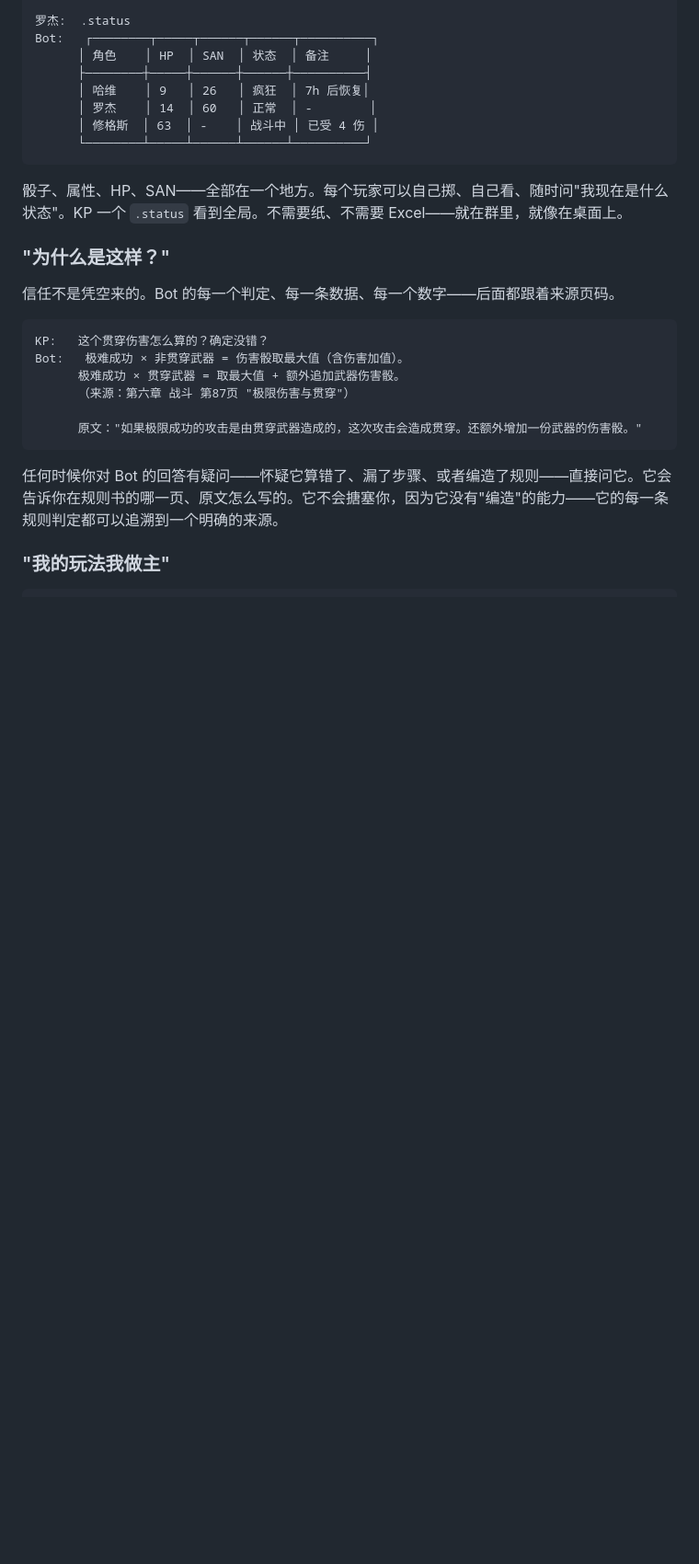
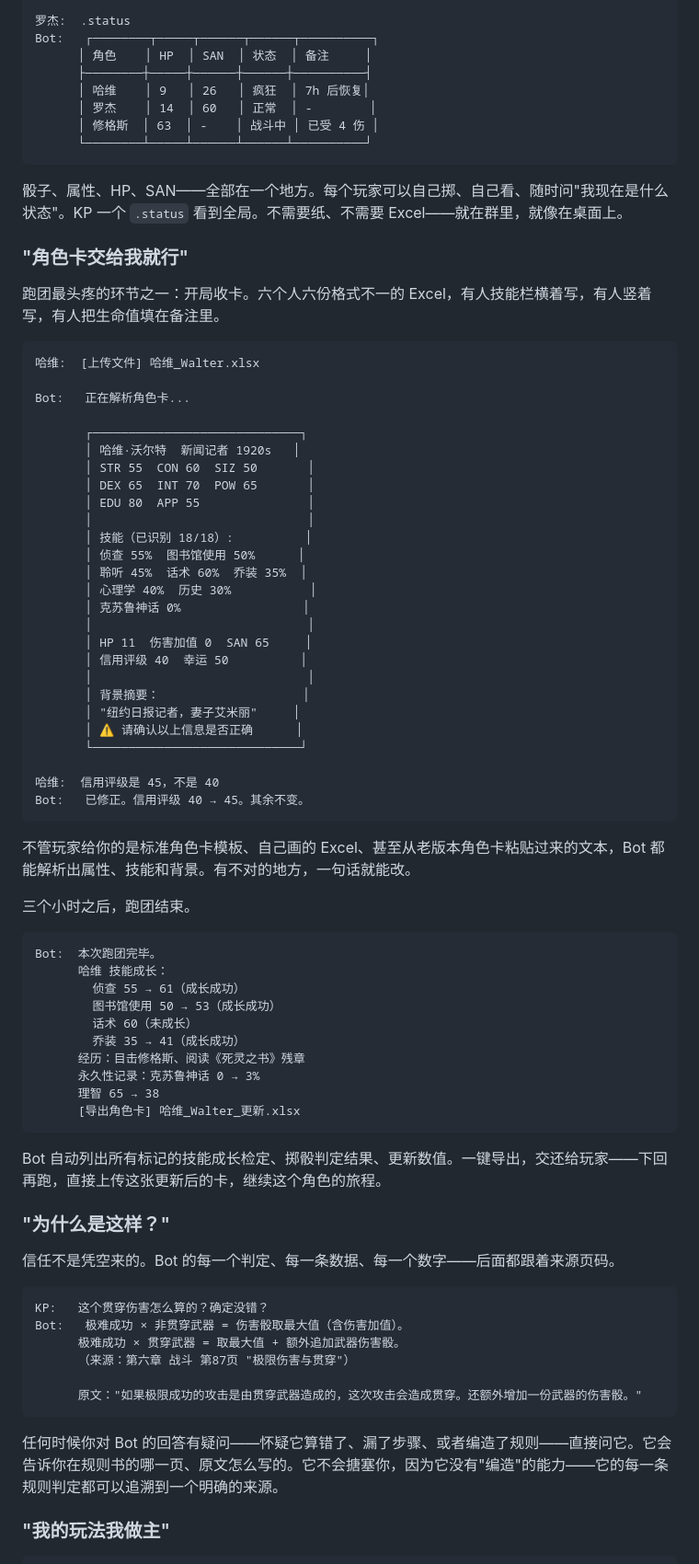
Before and after one commit to AblazeGHR/RuleWhisper, a Markdown page: README.md, the part around one of its changes. Shown at 92% size. GitHub-like rendering; blank space fills up the shorter version.

Commit message:
docs: add character sheet import/export feature and scenario

````diff
--- a/README.md
+++ b/README.md
@@ -157,6 +157,58 @@ Bot:   ┌────────┬─────┬──────┬─
 
 骰子、属性、HP、SAN——全部在一个地方。每个玩家可以自己掷、自己看、随时问"我现在是什么状态"。KP 一个 `.status` 看到全局。不需要纸、不需要 Excel——就在群里，就像在桌面上。
 
+### "角色卡交给我就行"
+
+跑团最头疼的环节之一：开局收卡。六个人六份格式不一的 Excel，有人技能栏横着写，有人竖着写，有人把生命值填在备注里。
+
+```
+哈维:  [上传文件] 哈维_Walter.xlsx
+
+Bot:   正在解析角色卡...
+
+       ┌─────────────────────────────┐
+       │ 哈维·沃尔特  新闻记者 1920s   │
+       │ STR 55  CON 60  SIZ 50       │
+       │ DEX 65  INT 70  POW 65       │
+       │ EDU 80  APP 55               │
+       │                              │
+       │ 技能（已识别 18/18）:          │
+       │ 侦查 55%  图书馆使用 50%      │
+       │ 聆听 45%  话术 60%  乔装 35%  │
+       │ 心理学 40%  历史 30%           │
+       │ 克苏鲁神话 0%                 │
+       │                              │
+       │ HP 11  伤害加值 0  SAN 65     │
+       │ 信用评级 40  幸运 50          │
+       │                              │
+       │ 背景摘要：                    │
+       │ "纽约日报记者，妻子艾米丽"     │
+       │ ⚠ 请确认以上信息是否正确      │
+       └─────────────────────────────┘
+
+哈维:  信用评级是 45，不是 40
+Bot:   已修正。信用评级 40 → 45。其余不变。
+```
+
+不管玩家给你的是标准角色卡模板、自己画的 Excel、甚至从老版本角色卡粘贴过来的文本，Bot 都能解析出属性、技能和背景。有不对的地方，一句话就能改。
+
+三个小时之后，跑团结束。
+
+```
+Bot:  本次跑团完毕。
+      哈维 技能成长：
+        侦查 55 → 61（成长成功）
+        图书馆使用 50 → 53（成长成功）
+        话术 60（未成长）
+        乔装 35 → 41（成长成功）
+      经历：目击修格斯、阅读《死灵之书》残章
+      永久性记录：克苏鲁神话 0 → 3%
+      理智 65 → 38
+      [导出角色卡] 哈维_Walter_更新.xlsx
+```
+
+Bot 自动列出所有标记的技能成长检定、掷骰判定结果、更新数值。一键导出，交还给玩家——下回再跑，直接上传这张更新后的卡，继续这个角色的旅程。
+
 ### "为什么是这样？"
 
 信任不是凭空来的。Bot 的每一个判定、每一条数据、每一个数字——后面都跟着来源页码。
````
Also changed, not shown: other parts of README.md (+2 -0 lines).
